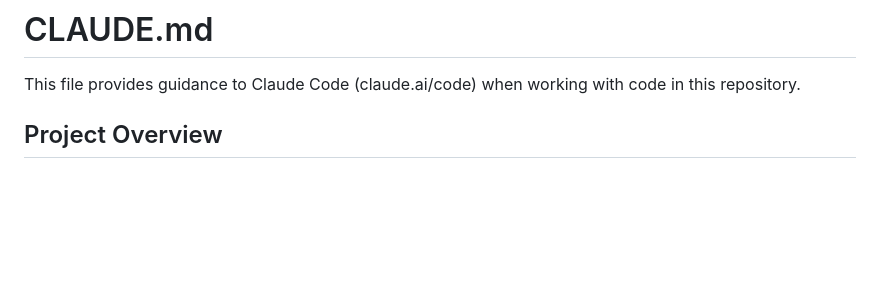
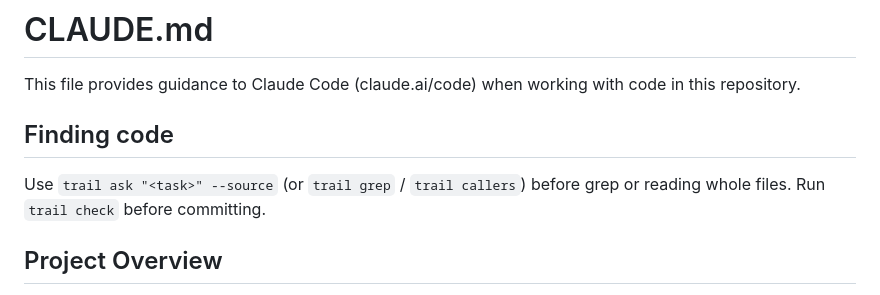
Before and after one commit to midiadigital123/revista-eletronica, a Markdown page: CLAUDE.md, the part around the change. GitHub-like rendering; blank space fills up the shorter version.

Commit message:
docs: CLAUDE.md orienta a buscar código pelo trail

```diff
--- a/CLAUDE.md
+++ b/CLAUDE.md
@@ -1,6 +1,10 @@
 # CLAUDE.md
 
 This file provides guidance to Claude Code (claude.ai/code) when working with code in this repository.
+
+## Finding code
+
+Use `trail ask "<task>" --source` (or `trail grep` / `trail callers`) before grep or reading whole files. Run `trail check` before committing.
 
 ## Project Overview
 
```
